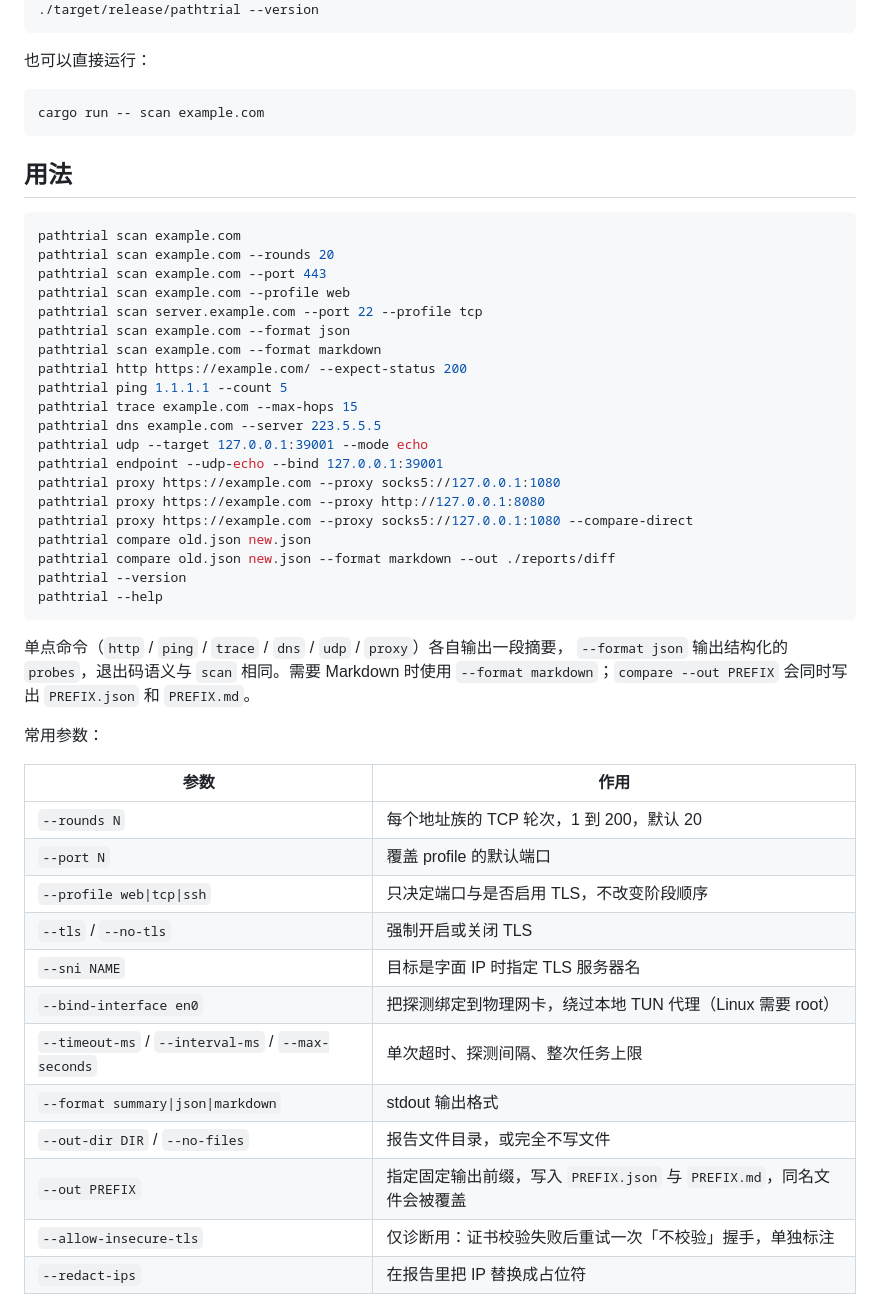
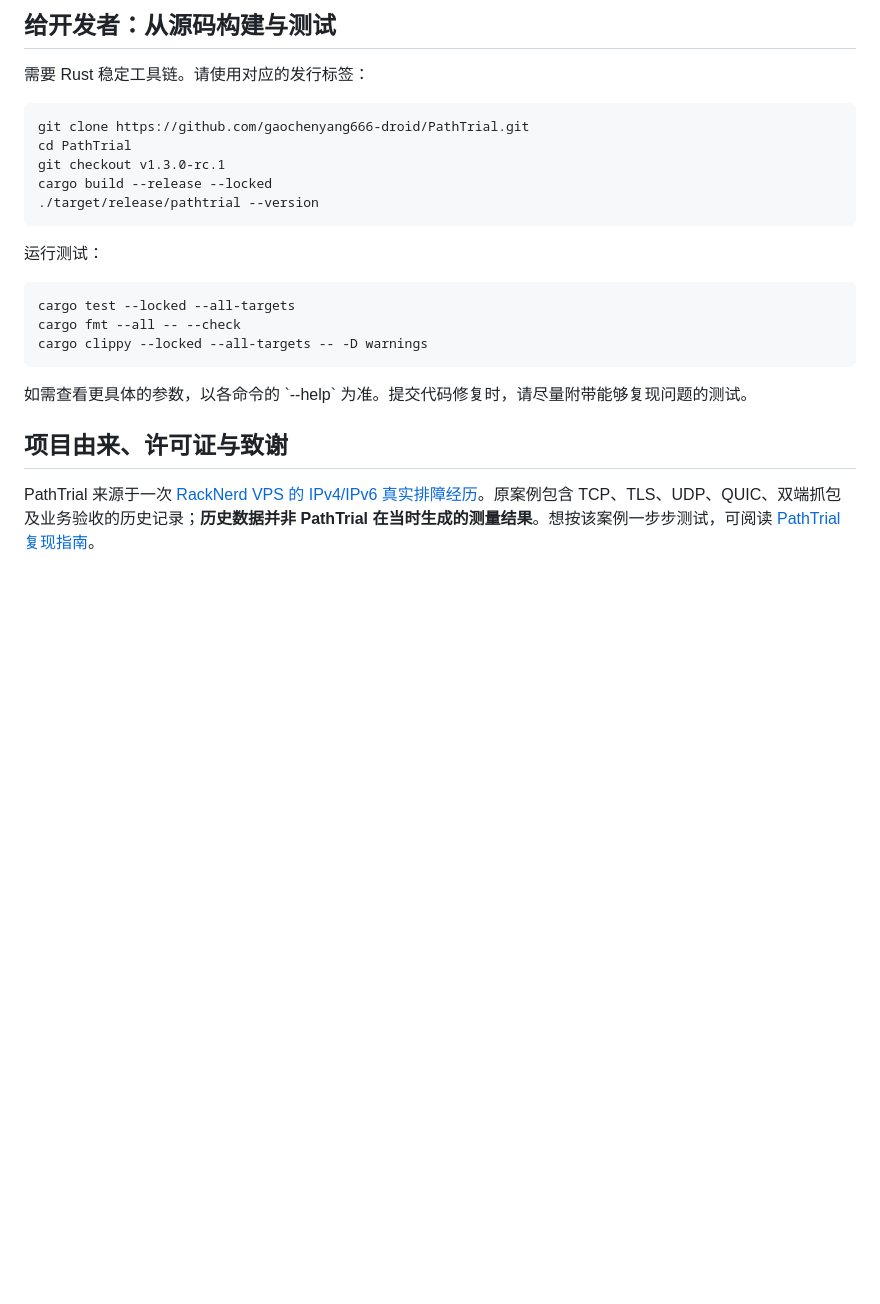
Before and after one commit to gaochenyang666-droid/PathTrial, a Markdown page: README.md, the part around one of its changes. Rendered like a GitHub page; blank space fills up the shorter version.

Commit message:
docs: rewrite README as welcoming beta quick-start and bug guide

````diff
--- a/README.md
+++ b/README.md
@@ -31,55 +235,26 @@ cargo build --release
+## 给开发者：从源码构建与测试
+
+需要 Rust 稳定工具链。请使用对应的发行标签：
+
+~~~bash
+git clone https://github.com/gaochenyang666-droid/PathTrial.git
+cd PathTrial
+git checkout v1.3.0-rc.1
+cargo build --release --locked
 ./target/release/pathtrial --version
-```
+~~~
 
-也可以直接运行：
+运行测试：
 
-```bash
-cargo run -- scan example.com
-```
+~~~bash
+cargo test --locked --all-targets
+cargo fmt --all -- --check
+cargo clippy --locked --all-targets -- -D warnings
+~~~
 
-## 用法
+如需查看更具体的参数，以各命令的 \`--help\` 为准。提交代码修复时，请尽量附带能够复现问题的测试。
 
-```bash
-pathtrial scan example.com
-pathtrial scan example.com --rounds 20
-pathtrial scan example.com --port 443
-pathtrial scan example.com --profile web
-pathtrial scan server.example.com --port 22 --profile tcp
-pathtrial scan example.com --format json
-pathtrial scan example.com --format markdown
-pathtrial http https://example.com/ --expect-status 200
-pathtrial ping 1.1.1.1 --count 5
-pathtrial trace example.com --max-hops 15
-pathtrial dns example.com --server 223.5.5.5
-pathtrial udp --target 127.0.0.1:39001 --mode echo
-pathtrial endpoint --udp-echo --bind 127.0.0.1:39001
-pathtrial proxy https://example.com --proxy socks5://127.0.0.1:1080
-pathtrial proxy https://example.com --proxy http://127.0.0.1:8080
-pathtrial proxy https://example.com --proxy socks5://127.0.0.1:1080 --compare-direct
-pathtrial compare old.json new.json
-pathtrial compare old.json new.json --format markdown --out ./reports/diff
-pathtrial --version
-pathtrial --help
-```
+## 项目由来、许可证与致谢
 
-单点命令（`http` / `ping` / `trace` / `dns` / `udp` / `proxy`）各自输出一段摘要，
-`--format json` 输出结构化的 `probes`，退出码语义与 `scan` 相同。需要 Markdown 时使用
-`--format markdown`；`compare --out PREFIX` 会同时写出 `PREFIX.json` 和 `PREFIX.md`。
+PathTrial 来源于一次 [RackNerd VPS 的 IPv4/IPv6 真实排障经历](https://github.com/gaochenyang666-droid/racknerd-ipv6-troubleshooting)。原案例包含 TCP、TLS、UDP、QUIC、双端抓包及业务验收的历史记录；**历史数据并非 PathTrial 在当时生成的测量结果**。想按该案例一步步测试，可阅读 [PathTrial 复现指南](https://github.com/gaochenyang666-droid/racknerd-ipv6-troubleshooting/blob/main/docs/使用-PathTrial-复现排障.md)。
 
-常用参数：
-
-| 参数 | 作用 |
-| --- | --- |
-| `--rounds N` | 每个地址族的 TCP 轮次，1 到 200，默认 20 |
-| `--port N` | 覆盖 profile 的默认端口 |
-| `--profile web\|tcp\|ssh` | 只决定端口与是否启用 TLS，不改变阶段顺序 |
-| `--tls` / `--no-tls` | 强制开启或关闭 TLS |
-| `--sni NAME` | 目标是字面 IP 时指定 TLS 服务器名 |
-| `--bind-interface en0` | 把探测绑定到物理网卡，绕过本地 TUN 代理（Linux 需要 root） |
-| `--timeout-ms` / `--interval-ms` / `--max-seconds` | 单次超时、探测间隔、整次任务上限 |
-| `--format summary\|json\|markdown` | stdout 输出格式 |
-| `--out-dir DIR` / `--no-files` | 报告文件目录，或完全不写文件 |
-| `--out PREFIX` | 指定固定输出前缀，写入 `PREFIX.json` 与 `PREFIX.md`，同名文件会被覆盖 |
-| `--allow-insecure-tls` | 仅诊断用：证书校验失败后重试一次「不校验」握手，单独标注 |
-| `--redact-ips` | 在报告里把 IP 替换成占位符 |
-
````
Also changed, not shown: other parts of README.md (+225 -263 lines).
